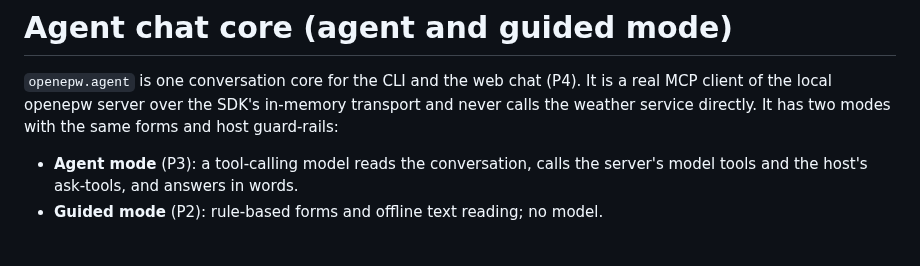
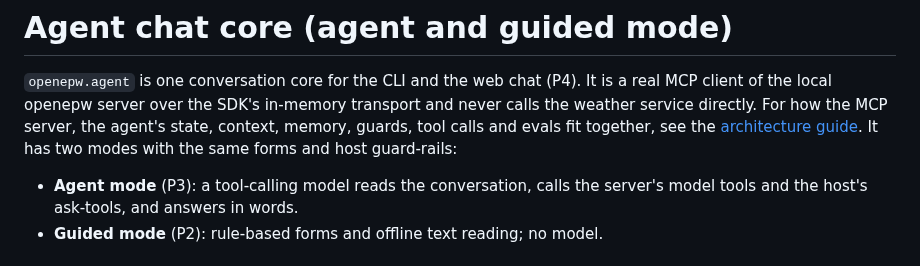
Before and after one commit to Energy-Atlas/openepw, a Markdown page: docs/agent/README.md, the part around the change. Drawn GitHub-style.

Commit message:
fix(docs): add a guide to how the MCP server and the agent chat fit together

```diff
--- a/docs/agent/README.md
+++ b/docs/agent/README.md
@@ -2,7 +2,9 @@
 
 `openepw.agent` is one conversation core for the CLI and the web chat (P4). It is a real
 MCP client of the local openepw server over the SDK's in-memory transport and never calls the
-weather service directly. It has two modes with the same forms and host guard-rails:
+weather service directly. For how the MCP server, the agent's state, context, memory, guards,
+tool calls and evals fit together, see the [architecture guide](architecture-guide.md). It has
+two modes with the same forms and host guard-rails:
 
 - **Agent mode** (P3): a tool-calling model reads the conversation, calls the server's model
   tools and the host's ask-tools, and answers in words.
```
Also changed, not shown: docs/agent/architecture-guide.md (added, +283 -0 lines).
